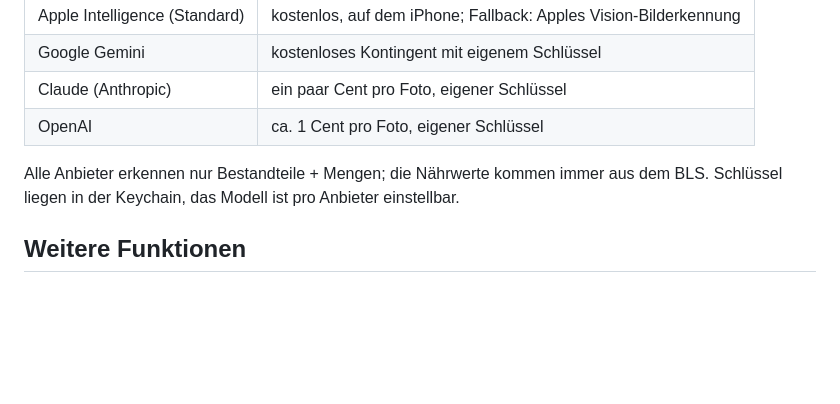
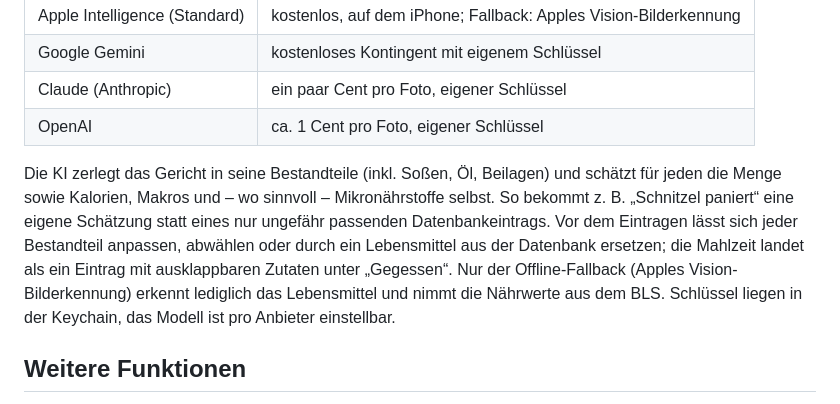
Before and after one commit to Congamer69/Purrtion, a Markdown page: README.md, the part around the change. GitHub-like rendering; blank space fills up the shorter version.

Commit message:
README: AI photo recognition now estimates nutrients itself
Co-Authored-By: Claude Opus 5.5 <noreply@anthropic.com>

```diff
--- a/README.md
+++ b/README.md
@@ -60,7 +60,12 @@ BLS aktualisieren: Excel von https://blsdb.de laden und
 | Claude (Anthropic) | ein paar Cent pro Foto, eigener Schlüssel |
 | OpenAI | ca. 1 Cent pro Foto, eigener Schlüssel |
 
-Alle Anbieter erkennen nur Bestandteile + Mengen; die Nährwerte kommen immer aus dem BLS.
+Die KI zerlegt das Gericht in seine Bestandteile (inkl. Soßen, Öl, Beilagen) und schätzt für jeden die Menge
+sowie Kalorien, Makros und – wo sinnvoll – Mikronährstoffe selbst. So bekommt z. B. „Schnitzel paniert“ eine
+eigene Schätzung statt eines nur ungefähr passenden Datenbankeintrags. Vor dem Eintragen lässt sich jeder
+Bestandteil anpassen, abwählen oder durch ein Lebensmittel aus der Datenbank ersetzen; die Mahlzeit landet
+als ein Eintrag mit ausklappbaren Zutaten unter „Gegessen“.
+Nur der Offline-Fallback (Apples Vision-Bilderkennung) erkennt lediglich das Lebensmittel und nimmt die Nährwerte aus dem BLS.
 Schlüssel liegen in der Keychain, das Modell ist pro Anbieter einstellbar.
 
 ## Weitere Funktionen
```
